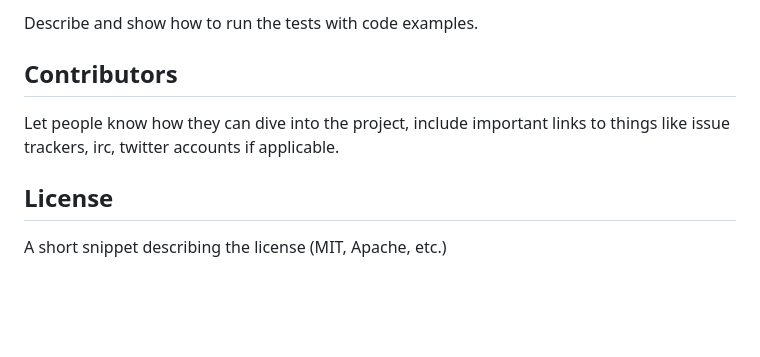
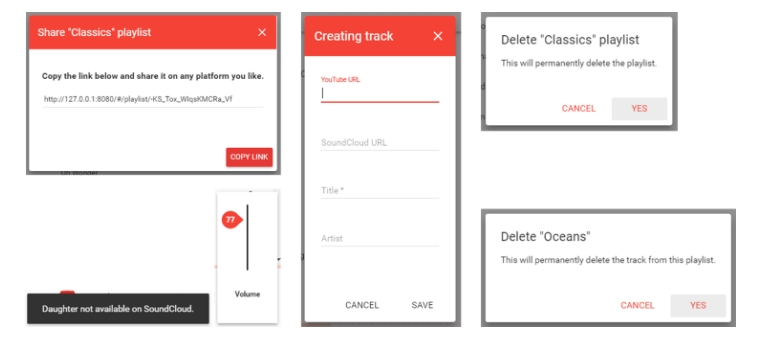
Before and after one commit to jamesdeklerk/multi-source-music-application, a Markdown page: readme.md, the part around the change printed below. GitHub-like rendering; pictures changed too: images/ui_components.png (added); blank space fills up the shorter version.

```diff
--- a/readme.md
+++ b/readme.md
@@ -22,10 +24,2 @@ Depending on the size of the project, if it is small and simple enough the refer
 
-Describe and show how to run the tests with code examples.
-
-## Contributors
-
-Let people know how they can dive into the project, include important links to things like issue trackers, irc, twitter accounts if applicable.
-
-## License
-
-A short snippet describing the license (MIT, Apache, etc.)
+<img src="images/ui_components.png" width="100%"> <br>
```
Also changed, not shown: other parts of readme.md (+13 -11 lines), images/desktop_and_tablet_view.png (added), images/how_msm_app_works.png (added), images/mobile_view.png (added), 15 other files.
